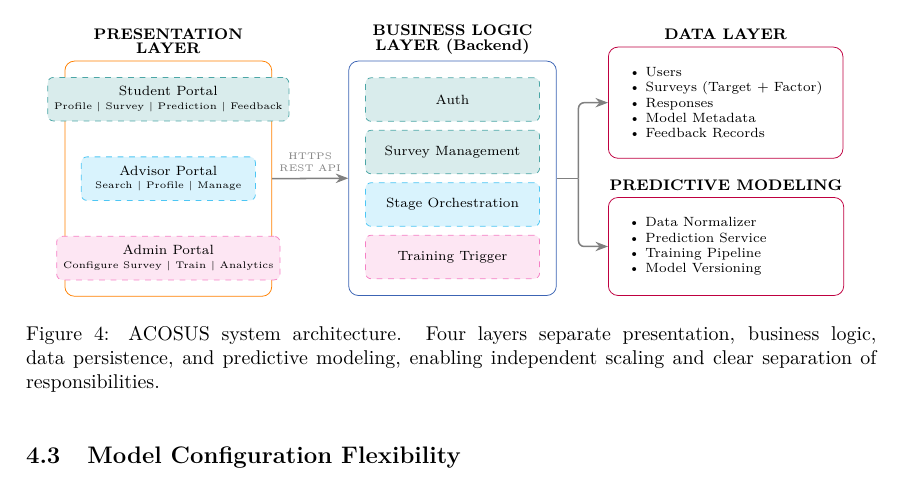
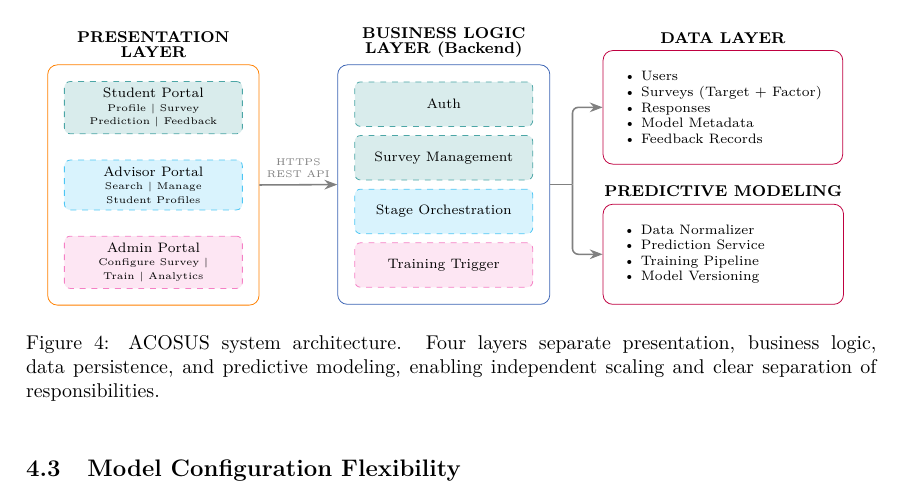
Before and after one commit to mandloideep/acosus-presentation, a LaTeX paper (research-paper/current/overleaf/main.tex): part of page 8 of 15, cut so that both start at the same text. Compiled offline with pdfLaTeX.

Commit message:
Refactor TikZ diagram for improved clarity; adjust text formatting and alignment in portal labels

```diff
--- a/research-paper/current/overleaf/main.tex
+++ b/research-paper/current/overleaf/main.tex
@@ -470,9 +470,9 @@ The \textbf{Model Layer} operates as a separate service handling computationally
          label={[lbl]above:PRESENTATION\\[-2pt]LAYER}] (pres) at ($(\x3,\y1)+(-14mm,0)$) {};
 
 % Place boxes centered inside pres
-\node[student, anchor=north] at ($(pres.north)+(0,-3mm)$) (sp) {Student Portal\\[-1pt]\tiny Profile \textbar{} Survey \textbar{} Prediction \textbar{} Feedback};
-\node[advisor] at (pres.center) (ap) {Advisor Portal\\[-1pt]\tiny Search \textbar{} Profile \textbar{} Manage};
-\node[admin, anchor=south] at ($(pres.south)+(0,3mm)$) (adm) {Admin Portal\\[-1pt]\tiny Configure Survey \textbar{} Train \textbar{} Analytics};
+\node[student, anchor=north] at ($(pres.north)+(0,-3mm)$) (sp) {Student Portal\\[-1pt]\tiny Profile \textbar{} Survey\\[-1pt]\tiny Prediction \textbar{} Feedback};
+\node[advisor] at (pres.center) (ap) {Advisor Portal\\[-1pt]\tiny Search \textbar{} Manage\\[-1pt]\tiny Student Profiles};
+\node[admin, anchor=south] at ($(pres.south)+(0,3mm)$) (adm) {Admin Portal\\[-1pt]\tiny Configure Survey \textbar{} \\[-1pt]\tiny Train \textbar{} Analytics};
 
 % Column 3: Data Layer (top) + ML Layer (bottom)
 % Position Data Layer at top, aligned with Business Logic Layer outer box
```
